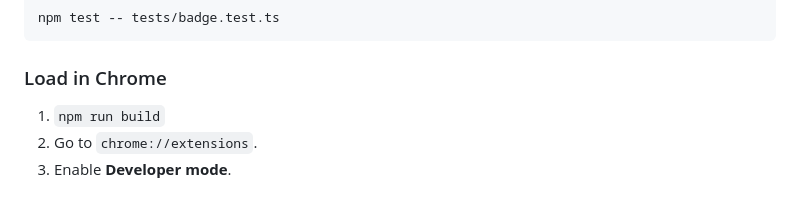
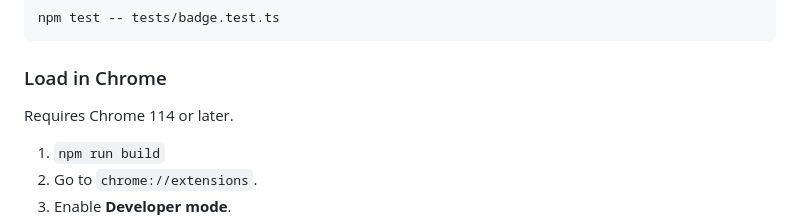
Before and after one commit to DCCA/meterbar, a Markdown page: README.md, the part around the change. Rendered like a GitHub page; blank space fills up the shorter version.

Commit message:
docs: sync README/CLAUDE with merged changes

````diff
--- a/README.md
+++ b/README.md
@@ -46,6 +46,8 @@ npm test -- tests/badge.test.ts
 ```
 
 ### Load in Chrome
+
+Requires Chrome 114 or later.
 
 1. `npm run build`
 2. Go to `chrome://extensions`.
````
Also changed, not shown: CLAUDE.md (+5 -5 lines).
